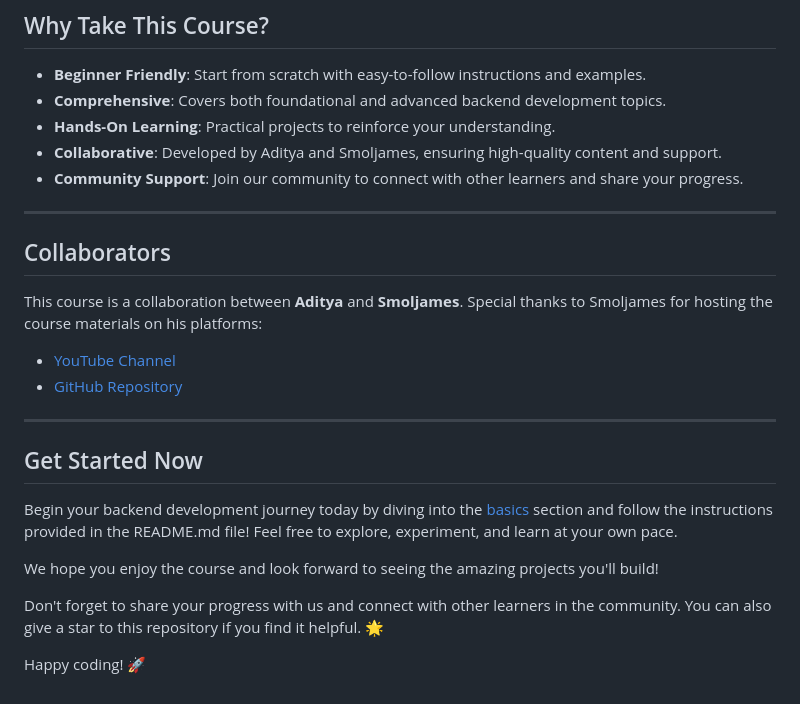
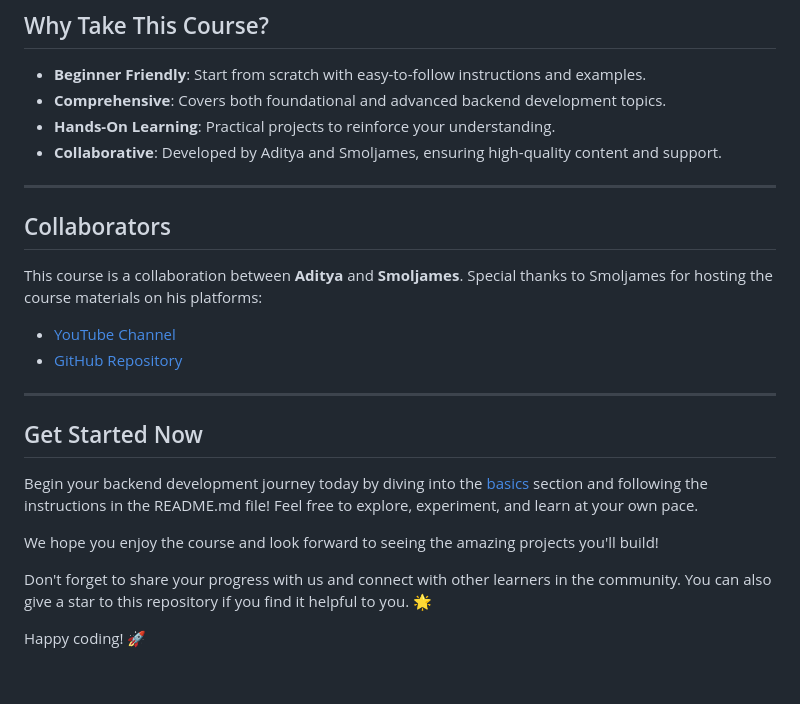
Before and after one commit to aditya-2k23/backend-course, a Markdown page: README.md, the part around the change. GitHub-like rendering.

Commit message:
Update README.md
update Why Take This Course? section

```diff
--- a/README.md
+++ b/README.md
@@ -66,7 +66,6 @@ Follow the README.md file in the [advanced-project](advanced-project) folder onc
 - **Comprehensive**: Covers both foundational and advanced backend development topics.
 - **Hands-On Learning**: Practical projects to reinforce your understanding.
 - **Collaborative**: Developed by Aditya and Smoljames, ensuring high-quality content and support.
-- **Community Support**: Join our community to connect with other learners and share your progress.
 
 ---
 
@@ -81,12 +80,12 @@ This course is a collaboration between **Aditya** and **Smoljames**. Special tha
 
 ## Get Started Now
 
-Begin your backend development journey today by diving into the [basics](basics) section and follow the instructions provided in the README.md file!
+Begin your backend development journey today by diving into the [basics](basics) section and following the instructions in the README.md file!
 Feel free to explore, experiment, and learn at your own pace.
 
 We hope you enjoy the course and look forward to seeing the amazing projects you'll build!
 
 Don't forget to share your progress with us and connect with other learners in the community.
-You can also give a star to this repository if you find it helpful. 🌟
+You can also give a star to this repository if you find it helpful to you. 🌟
 
 Happy coding! 🚀
```
